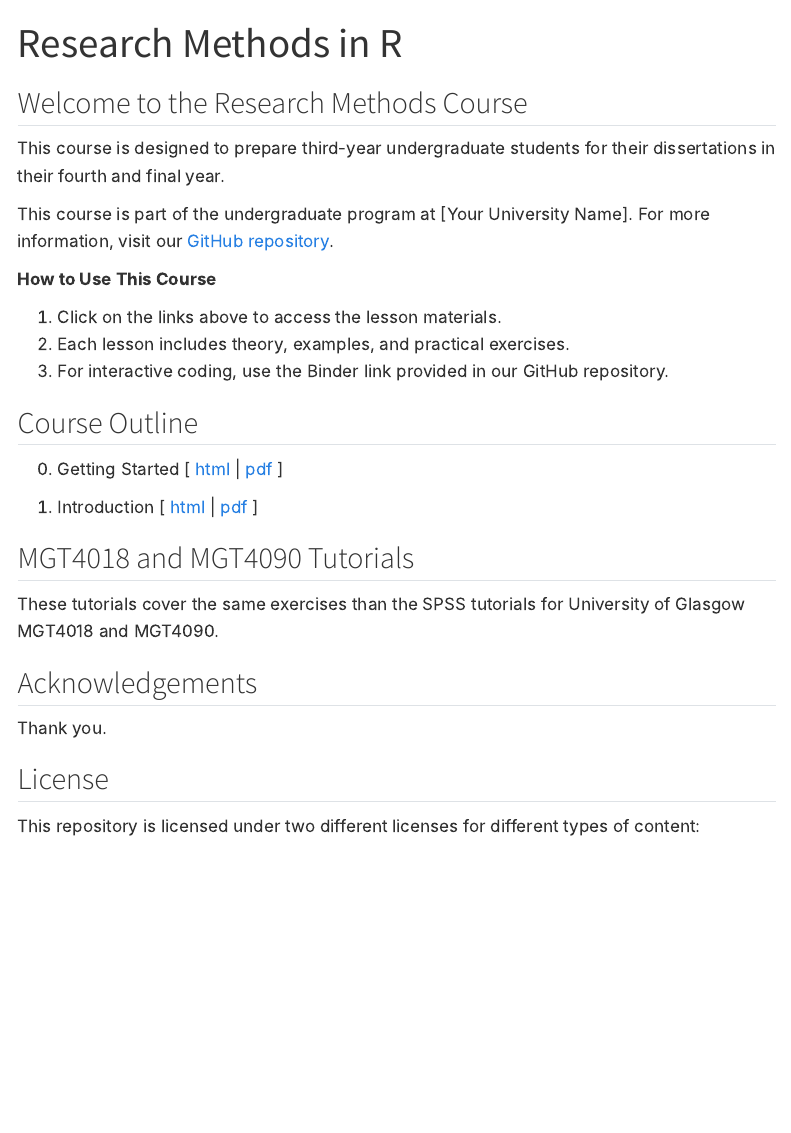
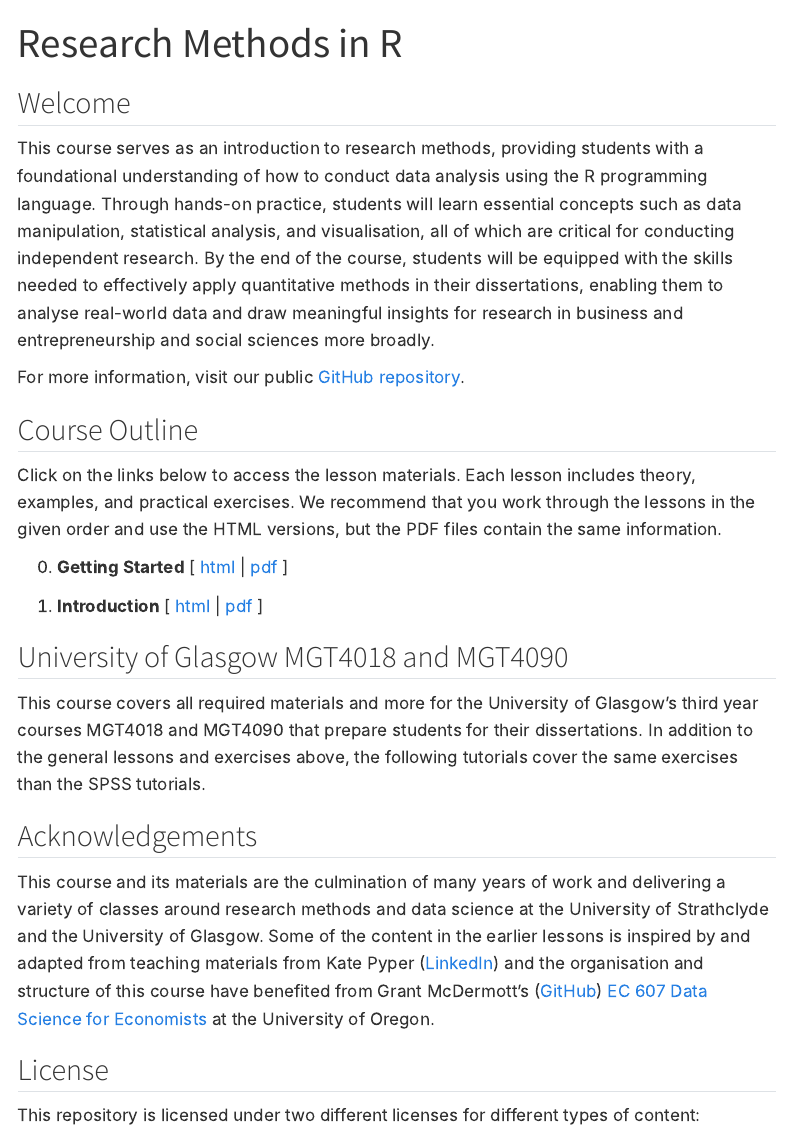
Before and after one commit to BWurth/research-methods, a Quarto document (index.qmd): the page in a window 1100 px wide, from its top. Rendered offline with R 4.5, knitr and Pandoc in place of Quarto, with nearby package versions; menus at the side of the page are left out.

Commit message:
Update to index page for GitHub Pages.

```diff
--- a/index.qmd
+++ b/index.qmd
@@ -7,32 +7,27 @@ format:
     toc: true
 ---
 
-## Welcome to the Research Methods Course
+## Welcome
 
-This course is designed to prepare third-year undergraduate students for their dissertations in their fourth and final year.
+This course serves as an introduction to research methods, providing students with a foundational understanding of how to conduct data analysis using the R programming language. Through hands-on practice, students will learn essential concepts such as data manipulation, statistical analysis, and visualisation, all of which are critical for conducting independent research. By the end of the course, students will be equipped with the skills needed to effectively apply quantitative methods in their dissertations, enabling them to analyse real-world data and draw meaningful insights for research in business and entrepreneurship and social sciences more broadly.
 
-This course is part of the undergraduate program at [Your University Name]. For more information, visit our [GitHub repository](https://github.com/YOUR_GITHUB_USERNAME/research-methods-course).
-
-**How to Use This Course**
-
-1. Click on the links above to access the lesson materials.
-2. Each lesson includes theory, examples, and practical exercises.
-3. For interactive coding, use the Binder link provided in our GitHub repository.
-
+For more information, visit our public [GitHub repository](https://github.com/bwurth/research-methods).
 
 ## Course Outline
 
-0. Getting Started [ [html](docs/00-getting-started/00-getting-started.html) | [pdf](docs/00-getting-started/00-getting-started.pdf) ]
+Click on the links below to access the lesson materials. Each lesson includes theory, examples, and practical exercises. We recommend that you work through the lessons in the given order and use the HTML versions, but the PDF files contain the same information.
 
-1. Introduction [ [html](docs/01-introduction/01-introduction.html) | [pdf](docs/01-introduction/01-introduction.pdf) ]
+0. **Getting Started** [ [html](docs/00-getting-started/00-getting-started.html) | [pdf](docs/00-getting-started/00-getting-started.pdf) ]
 
-## MGT4018 and MGT4090 Tutorials
+1. **Introduction** [ [html](docs/01-introduction/01-introduction.html) | [pdf](docs/01-introduction/01-introduction.pdf) ]
 
-These tutorials cover the same exercises than the SPSS tutorials for University of Glasgow MGT4018 and MGT4090.
+## University of Glasgow MGT4018 and MGT4090
+
+This course covers all required materials and more for the University of Glasgow's third year courses MGT4018 and MGT4090 that prepare students for their dissertations. In addition to the general lessons and exercises above, the following tutorials cover the same exercises than the SPSS tutorials.
 
 ## Acknowledgements
 
-Thank you.
+This course and its materials are the culmination of many years of work and delivering a variety of classes around research methods and data science at the University of Strathclyde and the University of Glasgow. Some of the content in the earlier lessons is inspired by and adapted from teaching materials from Kate Pyper ([LinkedIn](https://www.linkedin.com/in/kate-pyper-86a50350/)) and the organisation and structure of this course have benefited from Grant McDermott's ([GitHub](https://github.com/grantmcdermott)) [EC 607 Data Science for Economists](https://github.com/uo-ec607/lectures) at the University of Oregon.
 
 ## License
 
```
Also changed, not shown: docs/search.json, 5 other files.
